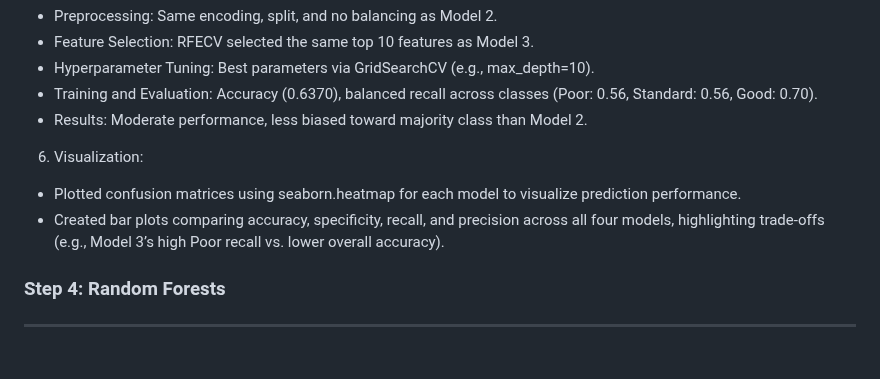
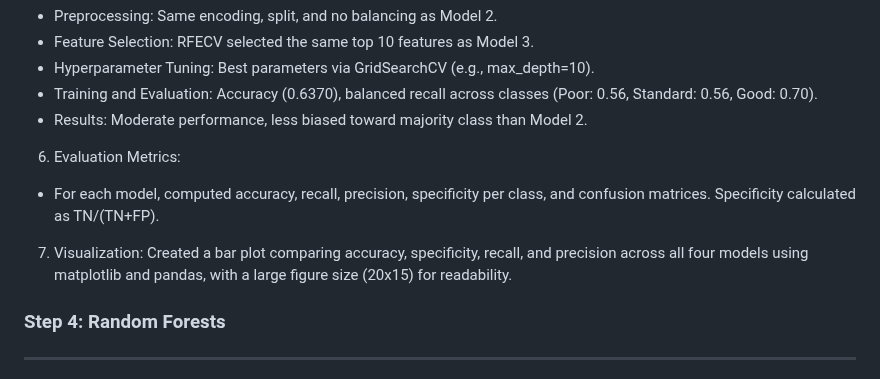
Before and after one commit to juzoff/Credit-Score-Classification-Dataset-Project-Multiclass, a Markdown page: README.md, the part around one of its changes. GitHub-like rendering.

```diff
--- a/README.md
+++ b/README.md
@@ -81,9 +81,10 @@
 - Training and Evaluation: Accuracy (0.6370), balanced recall across classes (Poor: 0.56, Standard: 0.56, Good: 0.70).
 - Results: Moderate performance, less biased toward majority class than Model 2.
 
-6. Visualization:
-- Plotted confusion matrices using seaborn.heatmap for each model to visualize prediction performance.
-- Created bar plots comparing accuracy, specificity, recall, and precision across all four models, highlighting trade-offs (e.g., Model 3’s high Poor recall vs. lower overall accuracy).
+6. Evaluation Metrics:
+- For each model, computed accuracy, recall, precision, specificity per class, and confusion matrices. Specificity calculated as TN/(TN+FP).
+7. Visualization:
+Created a bar plot comparing accuracy, specificity, recall, and precision across all four models using matplotlib and pandas, with a large figure size (20x15) for readability.
 
 ### Step 4: Random Forests ###
 ---
```
Also changed, not shown: other parts of README.md (+37 -2 lines).
